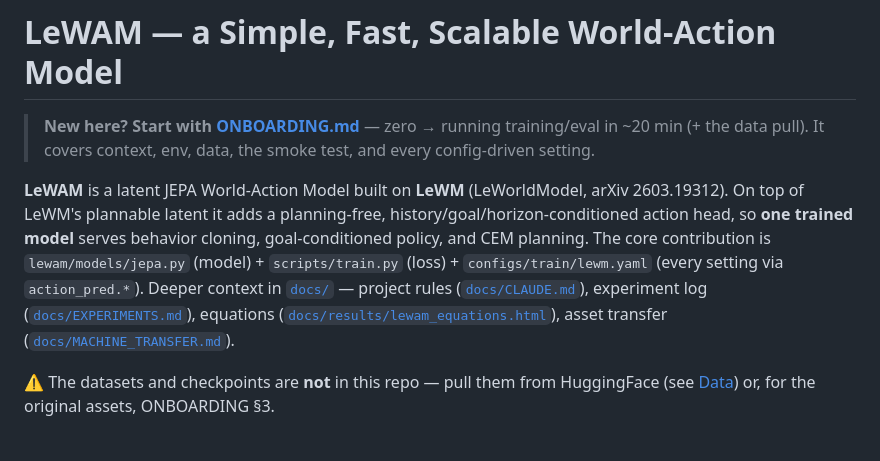
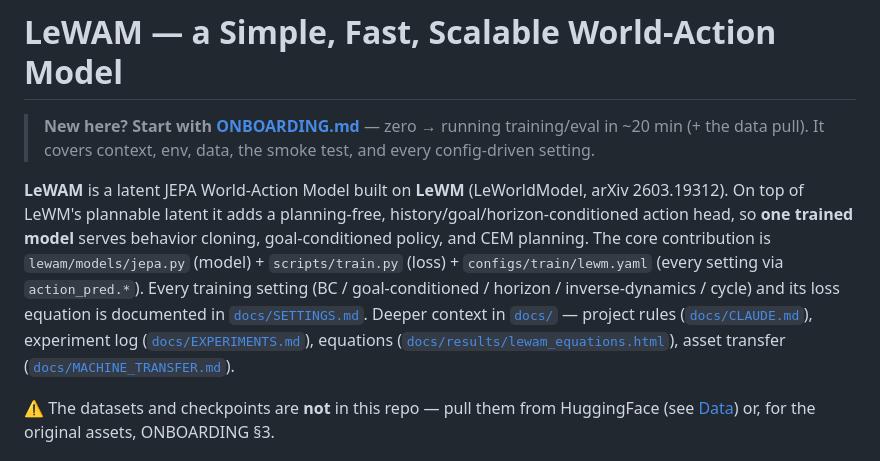
Before and after one commit to MinghaoFu/lewam, a Markdown page: README.md, the part around the change. Drawn GitHub-style.

```diff
--- a/README.md
+++ b/README.md
@@ -2,7 +2,7 @@
 
 > **New here? Start with [ONBOARDING.md](ONBOARDING.md)** — zero → running training/eval in ~20 min (+ the data pull). It covers context, env, data, the smoke test, and every config-driven setting.
 
-**LeWAM** is a latent JEPA World-Action Model built on **LeWM** (LeWorldModel, arXiv 2603.19312). On top of LeWM's plannable latent it adds a planning-free, history/goal/horizon-conditioned action head, so **one trained model** serves behavior cloning, goal-conditioned policy, and CEM planning. The core contribution is `lewam/models/jepa.py` (model) + `scripts/train.py` (loss) + `configs/train/lewm.yaml` (every setting via `action_pred.*`). Deeper context in [`docs/`](docs/) — project rules ([`docs/CLAUDE.md`](docs/CLAUDE.md)), experiment log ([`docs/EXPERIMENTS.md`](docs/EXPERIMENTS.md)), equations ([`docs/results/lewam_equations.html`](docs/results/lewam_equations.html)), asset transfer ([`docs/MACHINE_TRANSFER.md`](docs/MACHINE_TRANSFER.md)).
+**LeWAM** is a latent JEPA World-Action Model built on **LeWM** (LeWorldModel, arXiv 2603.19312). On top of LeWM's plannable latent it adds a planning-free, history/goal/horizon-conditioned action head, so **one trained model** serves behavior cloning, goal-conditioned policy, and CEM planning. The core contribution is `lewam/models/jepa.py` (model) + `scripts/train.py` (loss) + `configs/train/lewm.yaml` (every setting via `action_pred.*`). Every training setting (BC / goal-conditioned / horizon / inverse-dynamics / cycle) and its loss equation is documented in [`docs/SETTINGS.md`](docs/SETTINGS.md). Deeper context in [`docs/`](docs/) — project rules ([`docs/CLAUDE.md`](docs/CLAUDE.md)), experiment log ([`docs/EXPERIMENTS.md`](docs/EXPERIMENTS.md)), equations ([`docs/results/lewam_equations.html`](docs/results/lewam_equations.html)), asset transfer ([`docs/MACHINE_TRANSFER.md`](docs/MACHINE_TRANSFER.md)).
 
 ⚠️ The datasets and checkpoints are **not** in this repo — pull them from HuggingFace (see [Data](#data)) or, for the original assets, ONBOARDING §3.
 
```
Also changed, not shown: docs/SETTINGS.md (added, +132 -0 lines).
